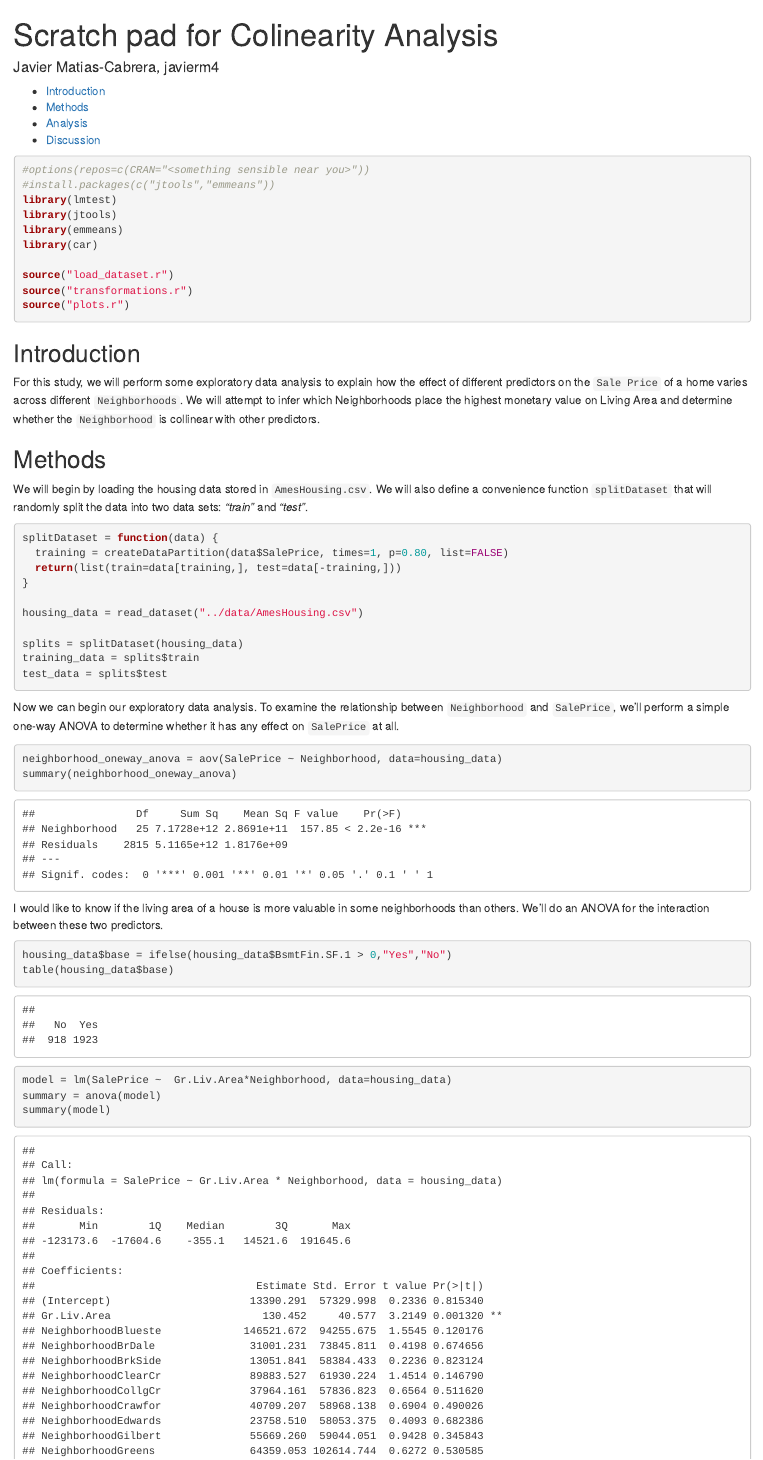
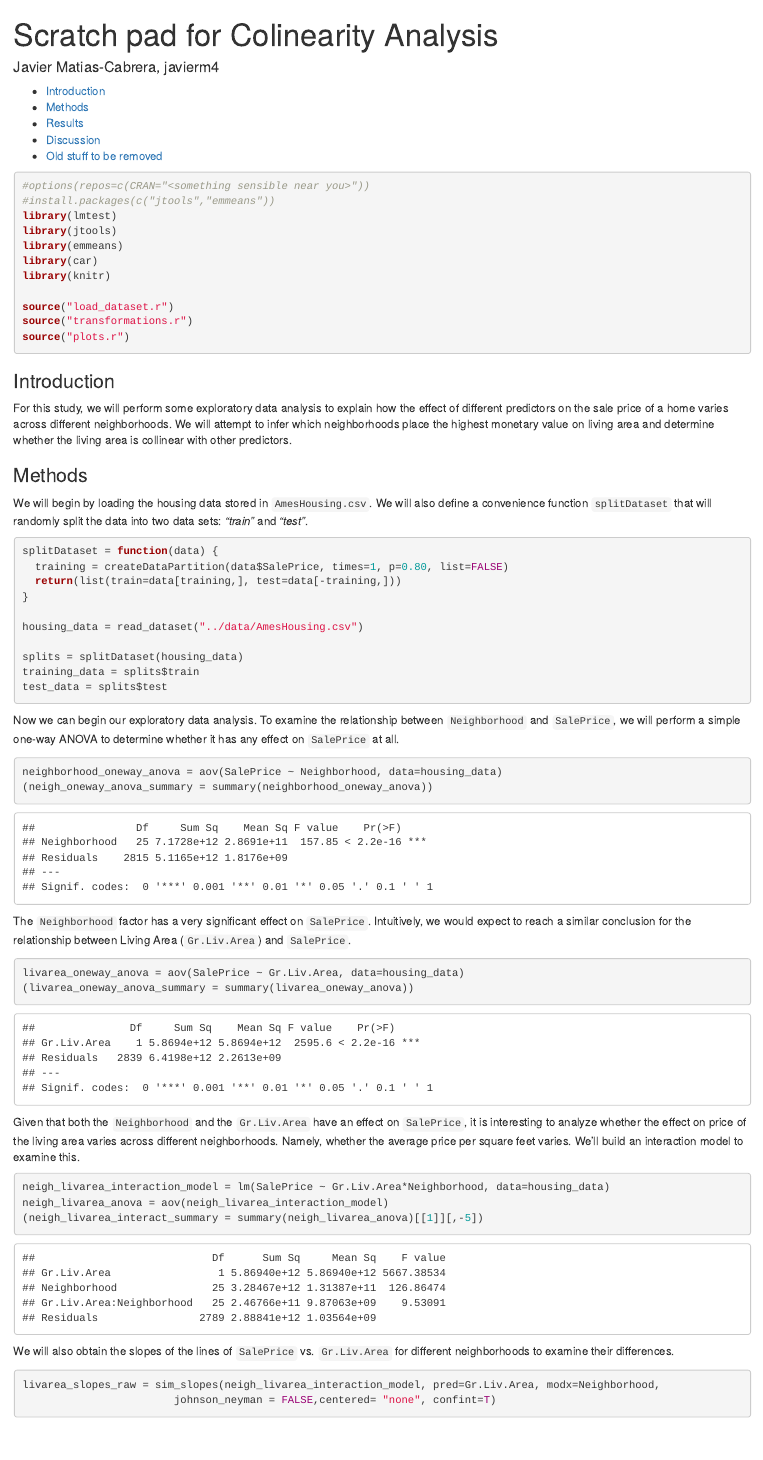
Before and after one commit to fvargaspiedra/linearRegressionAnalysis, an R Markdown document (javier/javier.Rmd): the page in a window 1100 px wide, from its top. Rendered offline with R 4.5, knitr and Pandoc, with nearby package versions; code that draws random numbers runs with fixed seeds of ours; some code elsewhere in the file could not run offline.

Commit message:
ANOVA - Introduction and Methods.

````diff
--- a/javier/javier.Rmd
+++ b/javier/javier.Rmd
@@ -22,6 +22,7 @@ library(lmtest)
 library(jtools)
 library(emmeans)
 library(car)
+library(knitr)
 
 source("load_dataset.r")
 source("transformations.r")
@@ -30,11 +31,11 @@ source("plots.r")
 ```
 
 
-## Introduction
+### Introduction
 
-For this study, we will perform some exploratory data analysis to explain how the effect of different predictors on the `Sale Price` of a home varies across different `Neighborhoods`. We will attempt to infer which Neighborhoods place the highest monetary value on Living Area and determine whether the `Neighborhood` is collinear with other predictors.
+For this study, we will perform some exploratory data analysis to explain how the effect of different predictors on the sale price of a home varies across different neighborhoods. We will attempt to infer which neighborhoods place the highest monetary value on living area and determine whether the living area is collinear with other predictors.
 
-## Methods
+### Methods
 
 We will begin by loading the housing data stored in `AmesHousing.csv`. We will also define a convenience function `splitDataset` that will randomly split the data into two data sets: *"train"* and *"test"*.
 ```{r message=FALSE, warning=FALSE}
@@ -51,8 +52,28 @@ training_data = splits$train
 test_data = splits$test
 ```
 
-Now we can begin our exploratory data analysis. To examine the relationship between `Neighborhood` and `SalePrice`, we'll perform a simple one-way ANOVA to determine whether it has any effect on `SalePrice` at all.
+Now we can begin our exploratory data analysis. To examine the relationship between `Neighborhood` and `SalePrice`, we will perform a simple one-way ANOVA to determine whether it has any effect on `SalePrice` at all.
 
 ```{r}
 neighborhood_oneway_anova = aov(SalePrice ~ Neighborhood, data=housing_data)
-summary(neighborhood_oneway_anova)
+(neigh_oneway_anova_summary = summary(neighborhood_oneway_anova))
+```
+
+The `Neighborhood` factor has a very significant effect on `SalePrice`. Intuitively, we would expect to reach a similar conclusion for the relationship between Living Area (`Gr.Liv.Area`) and `SalePrice`.
+
+```{r}
+livarea_oneway_anova = aov(SalePrice ~ Gr.Liv.Area, data=housing_data)
+(livarea_oneway_anova_summary = summary(livarea_oneway_anova))
+```
+
+Given that both the `Neighborhood` and the `Gr.Liv.Area` have an effect on `SalePrice`, it is interesting to analyze whether the effect on price of the living area varies across different neighborhoods. Namely, whether the average price per square feet varies. We'll build an interaction model to examine this.
+```{r}
+neigh_livarea_interaction_model = lm(SalePrice ~ Gr.Liv.Area*Neighborhood, data=housing_data)
+neigh_livarea_anova = aov(neigh_livarea_interaction_model)
+(neigh_livarea_interact_summary = summary(neigh_livarea_anova)[[1]][,-5])
+```
+
+We will also obtain the slopes of the lines of `SalePrice` vs. `Gr.Liv.Area` for different neighborhoods to examine their differences.
+```{r}
+livarea_slopes_raw = sim_slopes(neigh_livarea_interaction_model, pred=Gr.Liv.Area, modx=Neighborhood,
+                        johnson_neyman = FALSE,centered= "none", confint=T)
@@ -63,7 +106,9 @@ summary(neighborhood_oneway_anova)
 
 
 
-I would like to know if the living area of a house is more valuable in some neighborhoods than others. We'll do an ANOVA for the interaction between these two predictors.
+
+### Old stuff to be removed
+
 ```{r}
 housing_data$base = ifelse(housing_data$BsmtFin.SF.1 > 0,"Yes","No")
 table(housing_data$base)
````
Also changed, not shown: javier/javier.html, javier/javier.Rmd (36 more changed lines).
